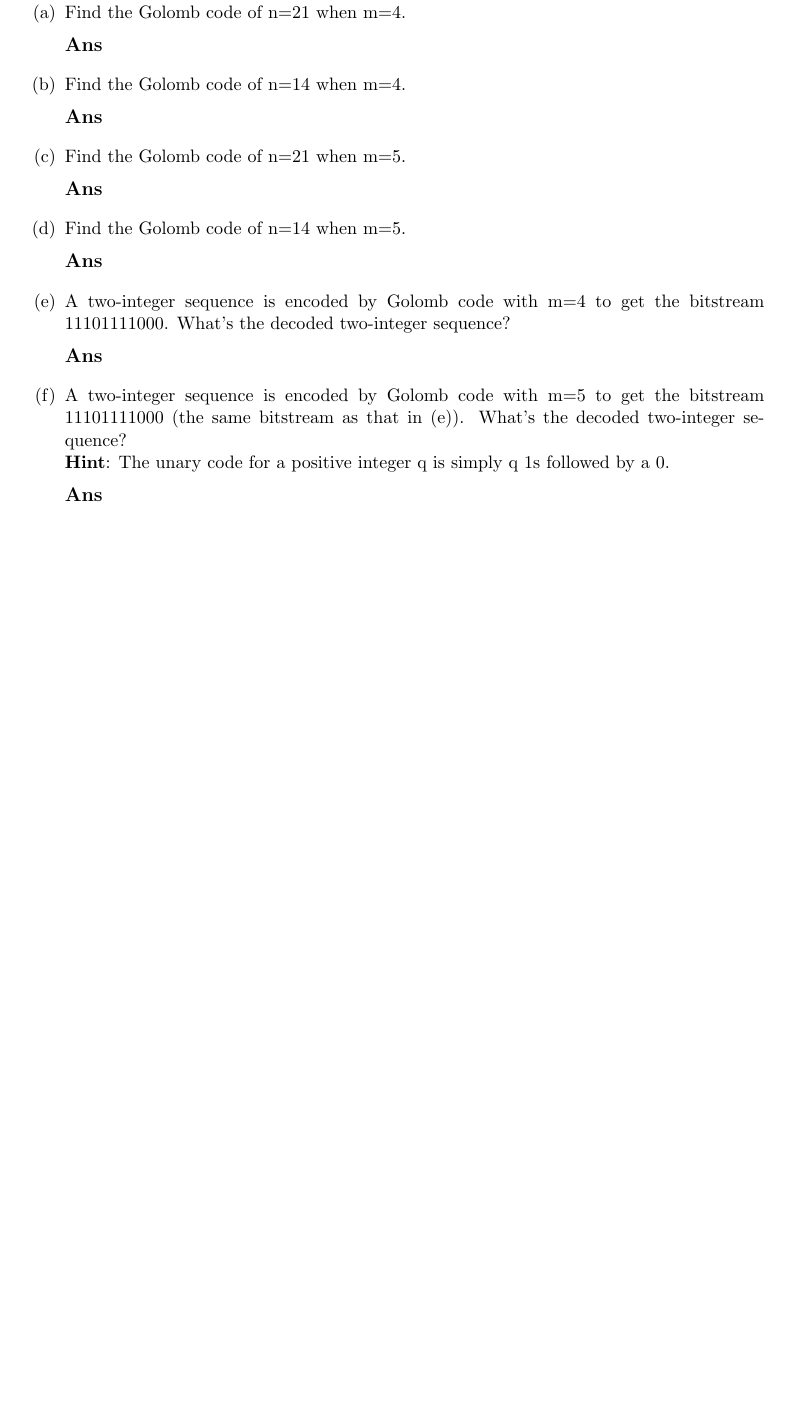
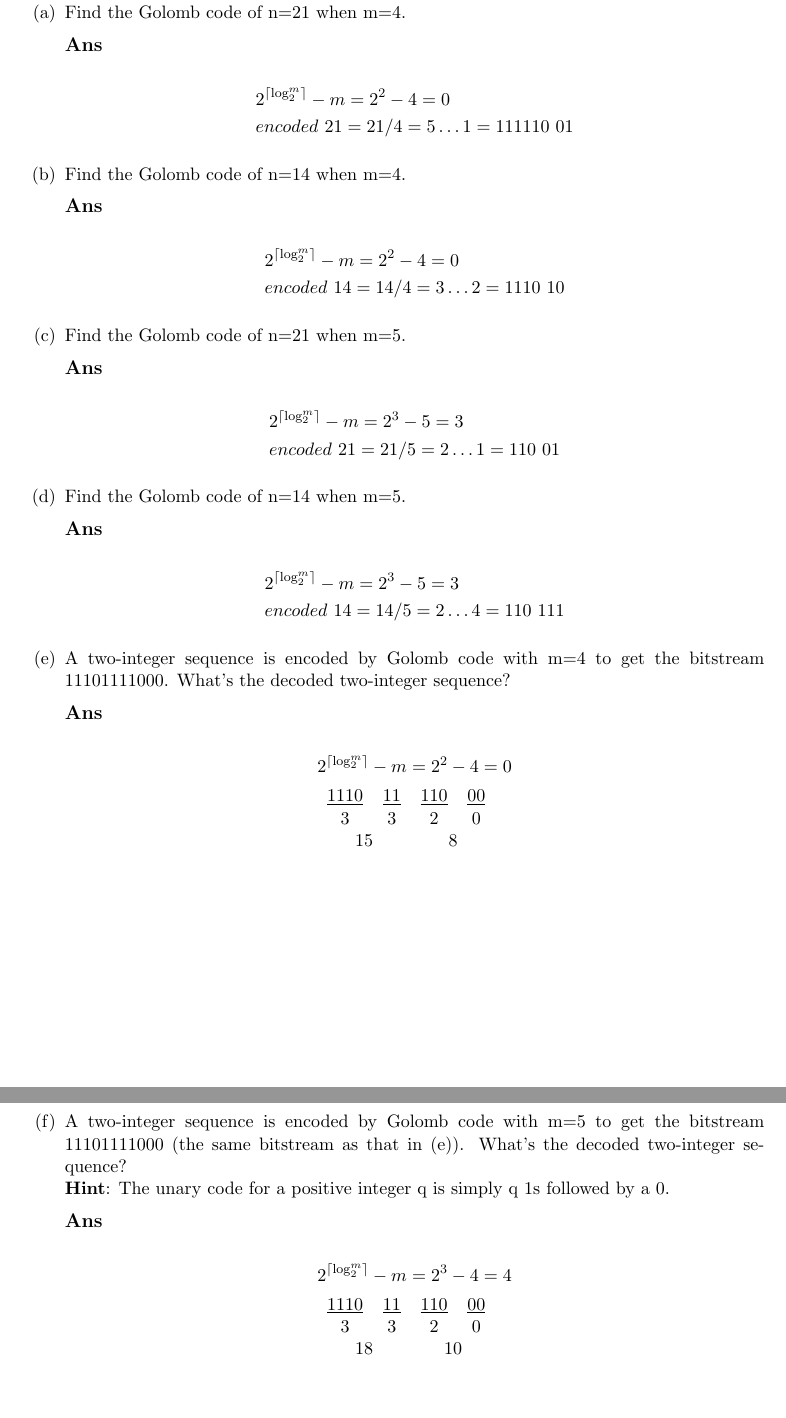
Before and after one commit to justin-changqi/2018_fall_data_compession, a LaTeX document (hw#1_entropy_huffman_golomb/report/HW#1_106368002_report.tex): part of page 8 of 8 before the commit and two parts of pages 8 and 9 of 9 after it, the two joined at a grey line, cut so that both start at the same text, the shorter picture padded with empty space. Compiled offline with pdfLaTeX.

Commit message:
finish problem 6

```diff
--- a/hw#1_entropy_huffman_golomb/report/HW#1_106368002_report.tex
+++ b/hw#1_entropy_huffman_golomb/report/HW#1_106368002_report.tex
@@ -19,6 +19,10 @@
     % For tree
     \usepackage{tikz}
 % \renewcommand{\theenumi}{(\alph*)}
+  \usepackage{mathtools}
+
+\DeclarePairedDelimiter\ceil{\lceil}{\rceil}
+\DeclarePairedDelimiter\floor{\lfloor}{\rfloor}
 
 \titlespacing*{\section}
   {0pt}{0.5\baselineskip}{1\baselineskip}
@@ -525,18 +529,51 @@ z: 11001 \\
 \begin{enumerate}[label=(\alph*)]
   \item Find the Golomb code of n=21 when m=4.
   \subsection*{Ans}
+    \begin{align*}
+      &2^{\ceil*{\log_2^{m}}}-m=2^{2}-4 = 0 \\
+      &encoded~21 = 21/4 = 5 \dots 1 = 111110~01
+    \end{align*}
   \item Find the Golomb code of n=14 when m=4.
   \subsection*{Ans}
+  \begin{align*}
+    &2^{\ceil*{\log_2^{m}}}-m=2^{2}-4 = 0 \\
+    &encoded~14 = 14/4 = 3 \dots 2 = 1110~10
+  \end{align*}
   \item Find the Golomb code of n=21 when m=5.
   \subsection*{Ans}
+    \begin{align*}
+      &2^{\ceil*{\log_2^{m}}}-m=2^{3}-5 = 3 \\
+      &encoded~21 = 21/5 = 2 \dots 1 = 110~01
+    \end{align*}
   \item Find the Golomb code of n=14 when m=5.
   \subsection*{Ans}
+    \begin{align*}
+      &2^{\ceil*{\log_2^{m}}}-m=2^{3}-5 = 3 \\
+      &encoded~14 = 14/5 = 2 \dots 4 = 110~111
+    \end{align*}
   \item A two-integer sequence is encoded by Golomb code with m=4 to get the bitstream
   11101111000. What’s the decoded two-integer sequence?
   \subsection*{Ans}
+    \begin{align*}
+      &2^{\ceil*{\log_2^{m}}}-m=2^{2}-4 = 0 \\
+      &\begin{tabular}{ cccc }
+        \underline{1110} & \underline{11} & \underline{110} & \underline{00} \\
+        3                & 3              & 2               & 0 \\
+      \multicolumn{2}{c}{15} & \multicolumn{2}{c}{8}
+      \end{tabular} \\
+    \end{align*}
+  \newpage
   \item A two-integer sequence is encoded by Golomb code with m=5 to get the bitstream
   11101111000 (the same bitstream as that in (e)). What’s the decoded two-integer sequence?\\
   \textbf{Hint}: The unary code for a positive integer q is simply q 1s followed by a 0.
   \subsection*{Ans}
+  \begin{align*}
+    &2^{\ceil*{\log_2^{m}}}-m=2^{3}-4 = 4 \\
+    &\begin{tabular}{ cccc }
+     \underline{1110} & \underline{11} & \underline{110} & \underline{00} \\
+     3                & 3              & 2               & 0 \\
+    \multicolumn{2}{c}{18} & \multicolumn{2}{c}{10}
+    \end{tabular} \\
+  \end{align*}
 \end{enumerate}
 \end{document}
```
Also changed, not shown: hw#1_entropy_huffman_golomb/report/HW#1_106368002_report.pdf, hw#1_entropy_huffman_golomb/report/HW#1_106368002_report.tex (4 more changed lines).
